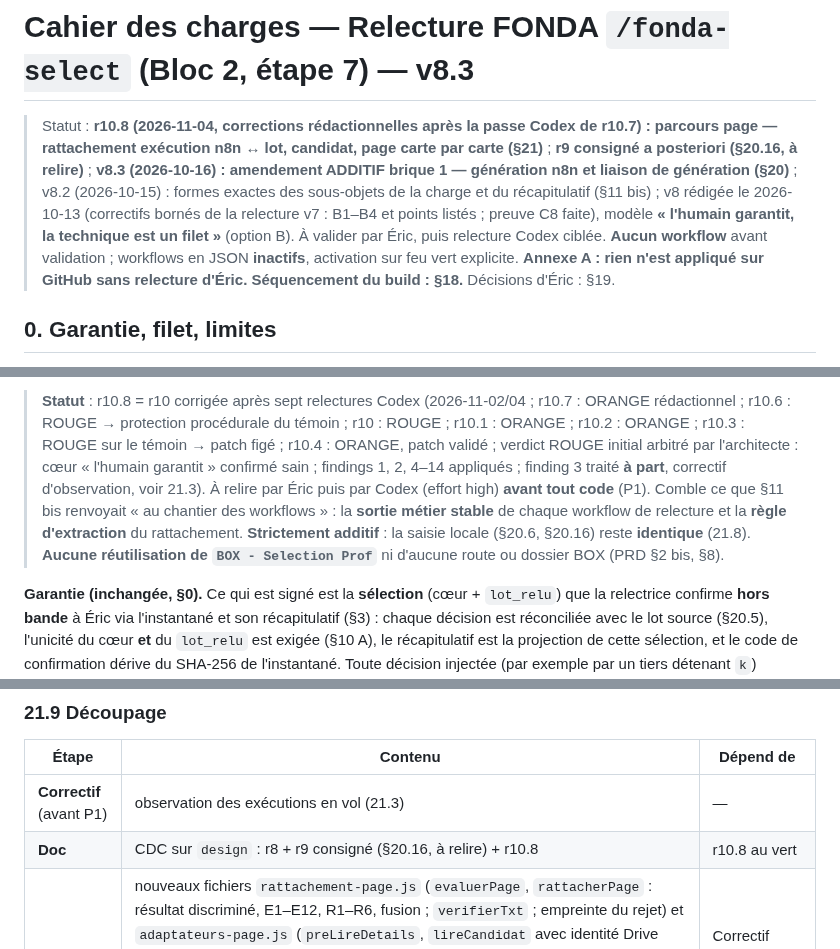
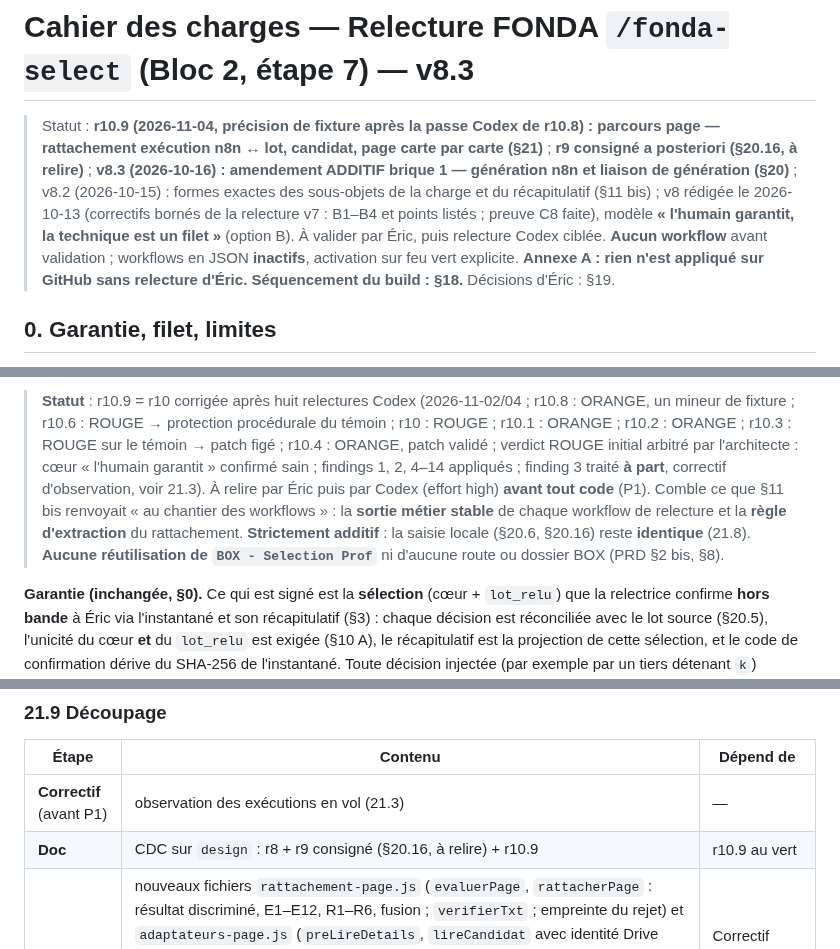
Before and after one commit to ericduchateau/box, a Markdown page: docs/CDC-fonda-relecture.md, 3 parts joined by grey strips. GitHub-like rendering.

Commit message:
docs(cdc): r10.9 — fixture de complétude précisée (fichier attendu absent ; cas complémentaire avec levée)
Co-Authored-By: Claude Opus 5.5 <noreply@anthropic.com>

```diff
--- a/docs/CDC-fonda-relecture.md
+++ b/docs/CDC-fonda-relecture.md
@@ -1,6 +1,6 @@
 # Cahier des charges — Relecture FONDA `/fonda-select` (Bloc 2, étape 7) — **v8.3**
 
-> Statut : **r10.8 (2026-11-04, corrections rédactionnelles après la passe Codex de r10.7) : parcours page — rattachement exécution n8n ↔ lot, candidat, page carte par carte (§21)** ; **r9 consigné a posteriori (§20.16, à relire)** ; **v8.3 (2026-10-16) : amendement ADDITIF brique 1 — génération n8n et liaison de génération (§20)** ; v8.2 (2026-10-15) : formes exactes des sous-objets de la charge et du récapitulatif (§11 bis) ; v8 rédigée le 2026-10-13 (correctifs bornés de la relecture v7 : B1–B4 et points listés ; preuve C8 faite), modèle **« l'humain garantit, la technique est un filet »** (option B). À valider par Éric, puis relecture Codex ciblée. **Aucun workflow** avant validation ; workflows en JSON **inactifs**, activation sur feu vert explicite. **Annexe A : rien n'est appliqué sur GitHub sans relecture d'Éric.** **Séquencement du build : §18.** Décisions d'Éric : §19.
+> Statut : **r10.9 (2026-11-04, précision de fixture après la passe Codex de r10.8) : parcours page — rattachement exécution n8n ↔ lot, candidat, page carte par carte (§21)** ; **r9 consigné a posteriori (§20.16, à relire)** ; **v8.3 (2026-10-16) : amendement ADDITIF brique 1 — génération n8n et liaison de génération (§20)** ; v8.2 (2026-10-15) : formes exactes des sous-objets de la charge et du récapitulatif (§11 bis) ; v8 rédigée le 2026-10-13 (correctifs bornés de la relecture v7 : B1–B4 et points listés ; preuve C8 faite), modèle **« l'humain garantit, la technique est un filet »** (option B). À valider par Éric, puis relecture Codex ciblée. **Aucun workflow** avant validation ; workflows en JSON **inactifs**, activation sur feu vert explicite. **Annexe A : rien n'est appliqué sur GitHub sans relecture d'Éric.** **Séquencement du build : §18.** Décisions d'Éric : §19.
 
 ## 0. Garantie, filet, limites
 
@@ -416,5 +417,5 @@ r3 (2026-10-16) corrige la seconde relecture Codex : lien fichier ↔ exécution
 
-> **Statut** : r10.8 = r10 corrigée après sept relectures Codex (2026-11-02/04 ; r10.7 : ORANGE rédactionnel ; r10.6 : ROUGE → protection procédurale du témoin ; r10 : ROUGE ; r10.1 : ORANGE ; r10.2 : ORANGE ; r10.3 : ROUGE sur le témoin → patch figé ; r10.4 : ORANGE, patch validé ; verdict ROUGE initial arbitré par l'architecte : cœur « l'humain garantit » confirmé sain ; findings 1, 2, 4–14 appliqués ; finding 3 traité **à part**, correctif d'observation, voir 21.3). À relire par Éric puis par Codex (effort high) **avant tout code** (P1). Comble ce que §11 bis renvoyait « au chantier des workflows » : la **sortie métier stable** de chaque workflow de relecture et la **règle d'extraction** du rattachement. **Strictement additif** : la saisie locale (§20.6, §20.16) reste **identique** (21.8). **Aucune réutilisation de `BOX - Selection Prof`** ni d'aucune route ou dossier BOX (PRD §2 bis, §8).
+> **Statut** : r10.9 = r10 corrigée après huit relectures Codex (2026-11-02/04 ; r10.8 : ORANGE, un mineur de fixture ; r10.6 : ROUGE → protection procédurale du témoin ; r10 : ROUGE ; r10.1 : ORANGE ; r10.2 : ORANGE ; r10.3 : ROUGE sur le témoin → patch figé ; r10.4 : ORANGE, patch validé ; verdict ROUGE initial arbitré par l'architecte : cœur « l'humain garantit » confirmé sain ; findings 1, 2, 4–14 appliqués ; finding 3 traité **à part**, correctif d'observation, voir 21.3). À relire par Éric puis par Codex (effort high) **avant tout code** (P1). Comble ce que §11 bis renvoyait « au chantier des workflows » : la **sortie métier stable** de chaque workflow de relecture et la **règle d'extraction** du rattachement. **Strictement additif** : la saisie locale (§20.6, §20.16) reste **identique** (21.8). **Aucune réutilisation de `BOX - Selection Prof`** ni d'aucune route ou dossier BOX (PRD §2 bis, §8).
 
 **Garantie (inchangée, §0).** Ce qui est signé est la **sélection** (cœur + `lot_relu`) que la relectrice confirme **hors bande** à Éric via l'instantané et son récapitulatif (§3) : chaque décision est réconciliée avec le lot source (§20.5), l'unicité du cœur **et** du `lot_relu` est exigée (§10 A), le récapitulatif est la projection de cette sélection, et le code de confirmation dérive du SHA-256 de l'instantané. Toute décision injectée (par exemple par un tiers détenant `k`) **apparaît au récapitulatif** ou entre en **conflit** (abandon) ; elle ne peut pas être signée sans y figurer. Une relectrice confirmant un code sans lire le récapitulatif reste **la limite §0 assumée** — rien de plus.
 
@@ -622,7 +623,7 @@ En parcours page, les octets du fichier `recapitulatif-<set_id>-<code>.txt` (§3
 | Étape | Contenu | Dépend de |
 |---|---|---|
 | **Correctif** (avant P1) | observation des exécutions en vol (21.3) | — |
-| **Doc** | CDC sur `design` : r8 + r9 consigné (§20.16, à relire) + r10.8 | r10.8 au vert |
+| **Doc** | CDC sur `design` : r8 + r9 consigné (§20.16, à relire) + r10.9 | r10.9 au vert |
 | **P1** | nouveaux fichiers `rattachement-page.js` (`evaluerPage`, `rattacherPage` : résultat discriminé, E1–E12, R1–R6, fusion ; `verifierTxt` ; empreinte du rejet) et `adaptateurs-page.js` (`preLireDetails`, `lireCandidat` avec identité Drive non énumérable, `listerDecisions`) ; **patch figé** P1–P4 de `signer-cloture.js` (21.8) ; fixtures 21.10 ; témoin (patch, plein fichier, périmètre fermé, différentiel en processus neufs, interception de `Module._load`) + ancre `temoin-ancre.test.js` et empreinte du témoin consignée au §21.8 ; **aucun câblage** dans `main` | Correctif (fusionné : `9b75507`), Doc |
 | **P2** | workflows `Page` et `Confirmer` (inactifs, construits depuis le dépôt, harnais d'octet-identité, simulateur), page carte par carte, C1–C7, nonce, 409, `hash_formulaire` | P1 |
 | **P3** | workflows `Emettre` et `Cloturer` (inactifs) | P1 (en parallèle de P2) |
```
Also changed, not shown: other parts of docs/CDC-fonda-relecture.md (+3 -2 lines).
